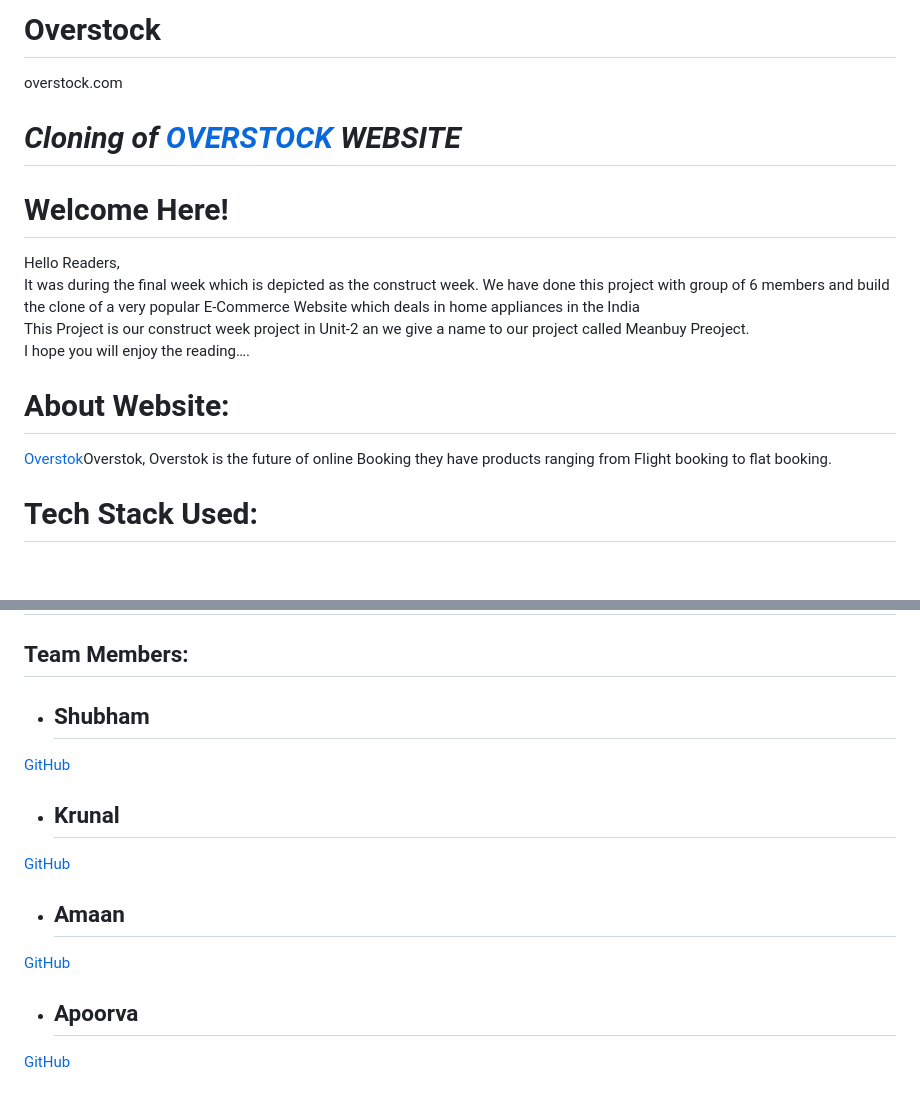
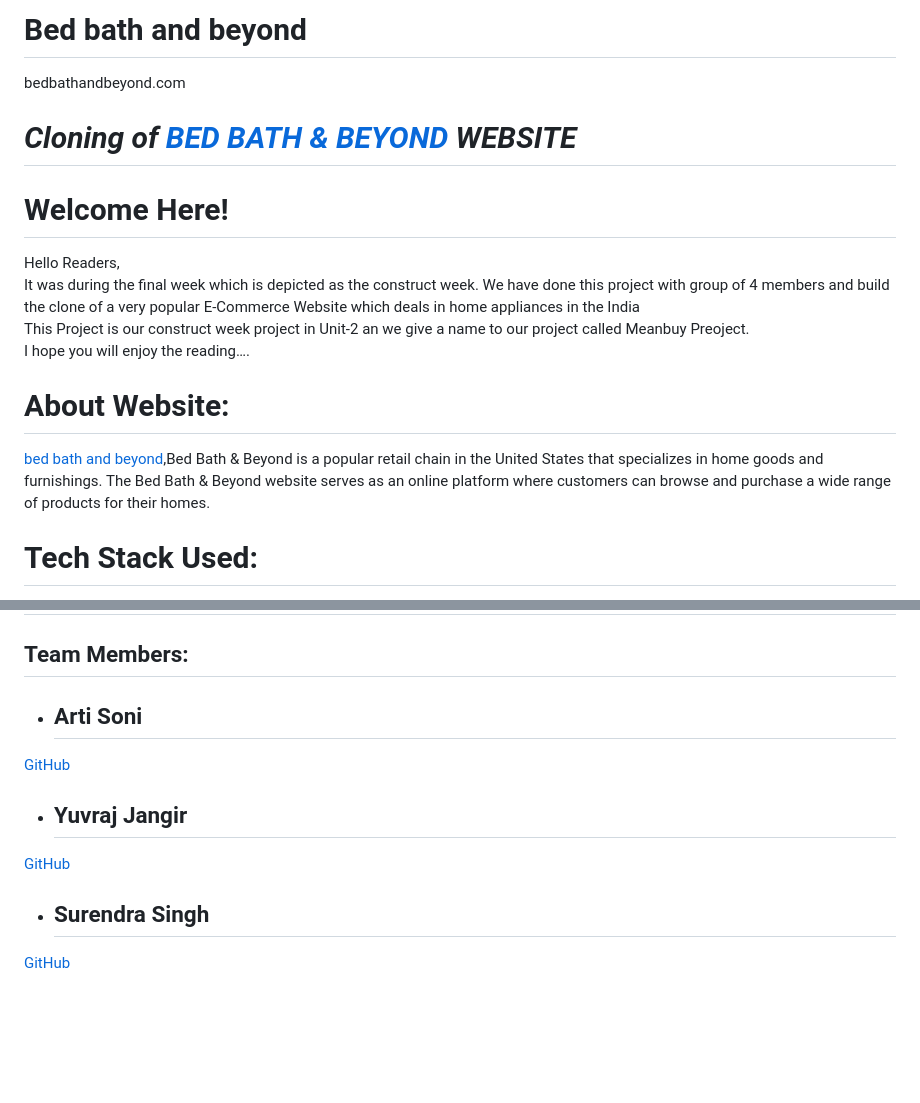
Before and after one commit to yuvrajjangir/Bed-Bath-And-Beyond-Clone, a Markdown page: README.md, 2 parts joined by grey strips. GitHub-like rendering; blank space fills up the shorter version.

```diff
--- a/README.md
+++ b/README.md
@@ -1,16 +1,16 @@
-# Overstock
-overstock.com
-# <span style="color:red"> <i class="fa-solid fa-italic">Cloning of [OVERSTOCK](https://overstockk.netlify.app/) WEBSITE</i></span>
+# Bed bath and beyond
+bedbathandbeyond.com
+# <span style="color:red"> <i class="fa-solid fa-italic">Cloning of [BED BATH & BEYOND](https://cheerful-bonbon-0df5e2.netlify.app/) WEBSITE</i></span>
 
 # <span style="color:red"> Welcome Here!</span>
 
 Hello Readers,<br>
-It was during the final week which is depicted as the construct week. We have done this project with group of 6 members and build the clone of a very popular E-Commerce Website which deals in home appliances in the India <br> This Project is our construct week project in Unit-2 an we give a name to our project called Meanbuy Preoject.
+It was during the final week which is depicted as the construct week. We have done this project with group of 4 members and build the clone of a very popular E-Commerce Website which deals in home appliances in the India <br> This Project is our construct week project in Unit-2 an we give a name to our project called Meanbuy Preoject.
 <br> I hope you will enjoy the reading….
 
 # <span style="color:red"> About Website: </span>
 
- [Overstok](https://overstockk.netlify.app/)Overstok, Overstok is the future of online Booking they have products ranging from Flight booking to flat booking.
+ [bed bath and beyond](https://cheerful-bonbon-0df5e2.netlify.app/),Bed Bath & Beyond is a popular retail chain in the United States that specializes in home goods and furnishings. The Bed Bath & Beyond website serves as an online platform where customers can browse and purchase a wide range of products for their homes.
 
 
 # <span style="color:red"> Tech Stack Used: </span>
@@ -87,14 +87,11 @@ We are very thankful for the support of my teammates and instructor for the comp
 
 ## <span style="color:rgb(255, 200, 0)"> Team Members: </span>
 
-- ## Shubham
-[GitHub](https://github.com/Shubhamvumap123)
+- ## Arti Soni
+[GitHub](https://github.com/artisonii)
 
-- ## Krunal
-[GitHub](https://github.com/KrunalBorhade)
+- ## Yuvraj Jangir
+[GitHub](https://github.com/yuvrajjangir)
 
-- ## Amaan
-[GitHub](https://github.com/AmaanHaider)
-
-- ## Apoorva
-[GitHub](https://github.com/Apoorva0123)
+- ## Surendra Singh
+[GitHub](https://github.com/SursaChauhan)
```
Also changed, not shown: other parts of README.md (+1 -1 lines).
